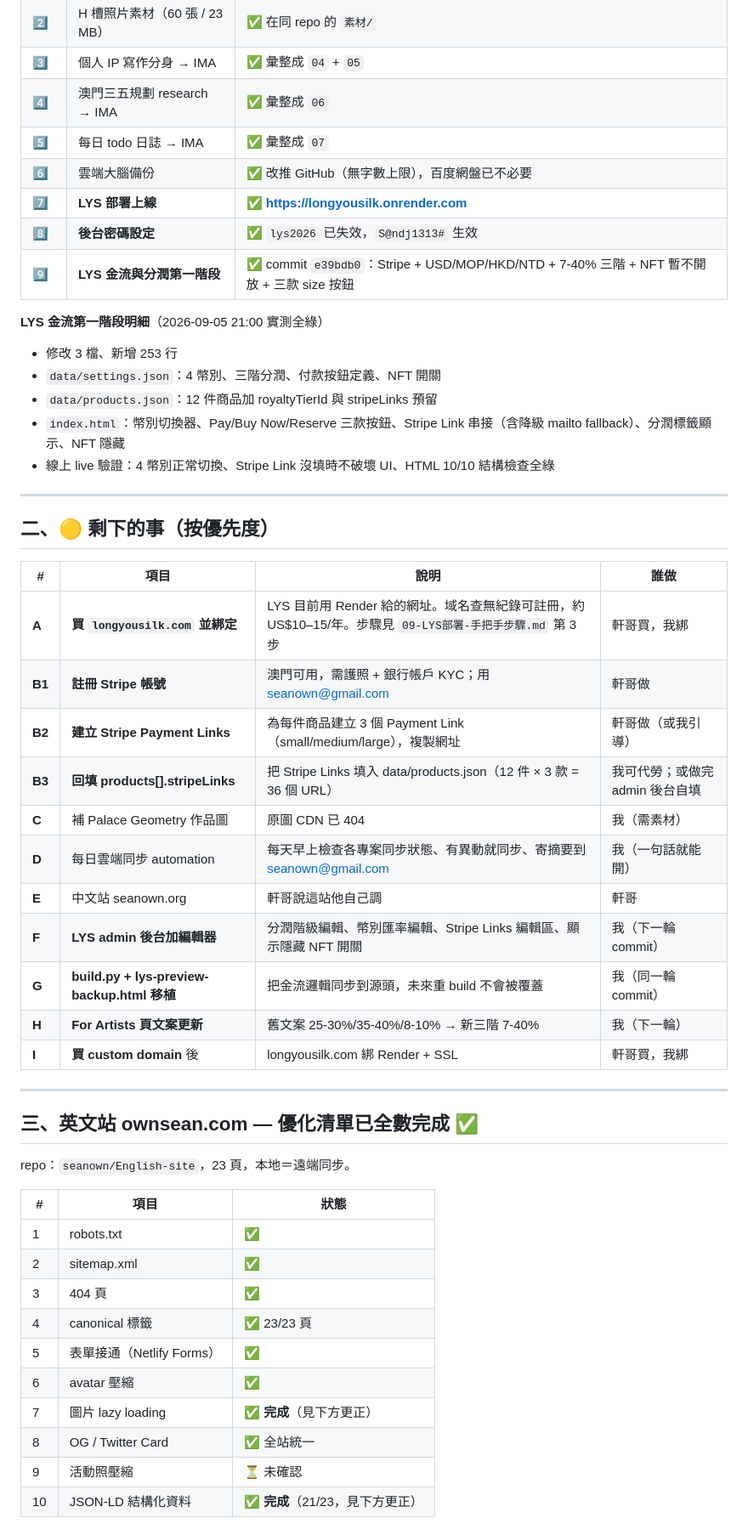
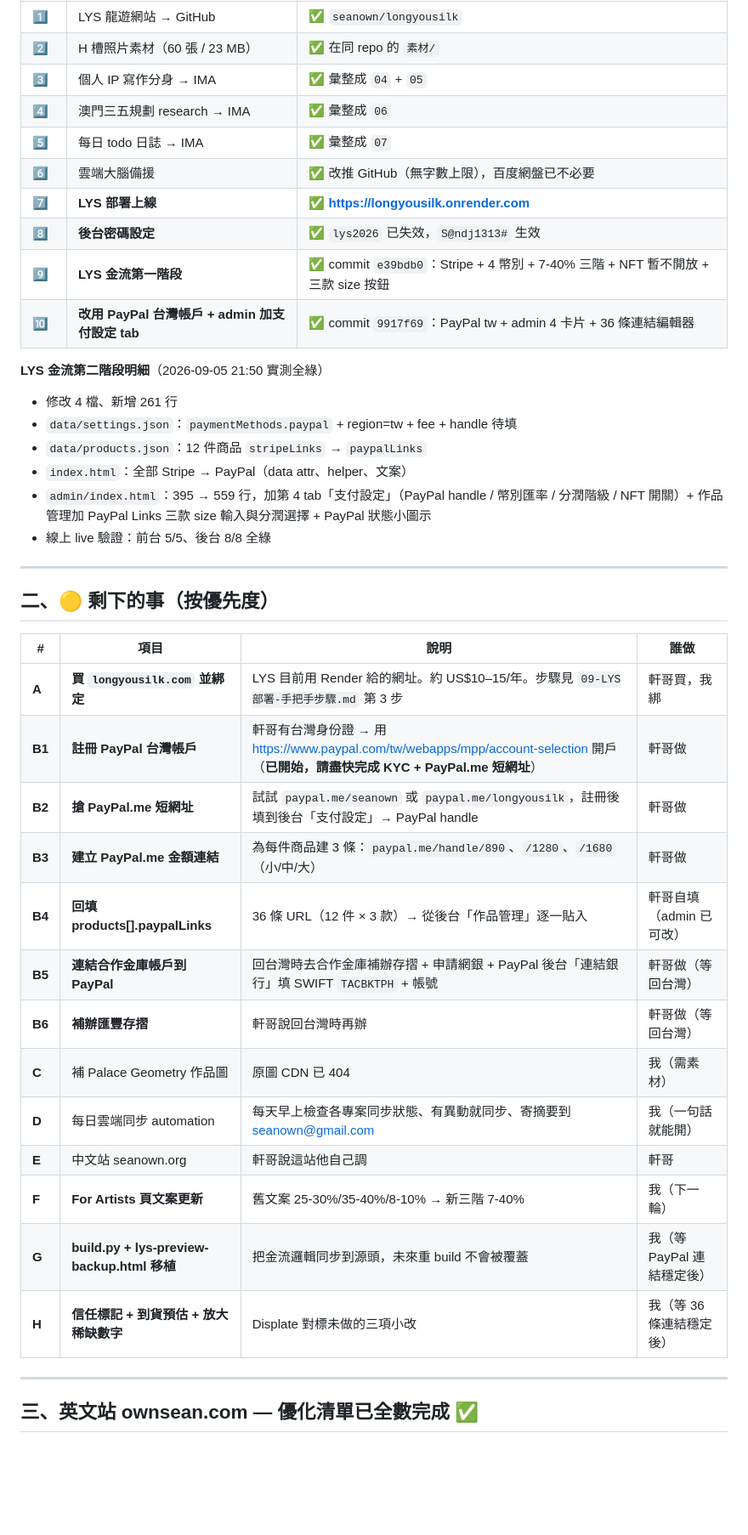
Before and after one commit to seanown/longyousilk, a Markdown page: 雲端大腦/02-還沒搬完-待辦清單.md, the part around one of its changes. Shown at 85% size. GitHub-like rendering; blank space fills up the shorter version.

```diff
--- a/雲端大腦/02-還沒搬完-待辦清單.md
+++ b/雲端大腦/02-還沒搬完-待辦清單.md
@@ -14,17 +14,19 @@
 | **3️⃣** | 個人 IP 寫作分身 → IMA | ✅ 彙整成 `04` + `05` |
 | **4️⃣** | 澳門三五規劃 research → IMA | ✅ 彙整成 `06` |
 | **5️⃣** | 每日 todo 日誌 → IMA | ✅ 彙整成 `07` |
-| **6️⃣** | 雲端大腦備份 | ✅ 改推 GitHub（無字數上限），百度網盤已不必要 |
+| **6️⃣** | 雲端大腦備援 | ✅ 改推 GitHub（無字數上限），百度網盤已不必要 |
 | **7️⃣** | **LYS 部署上線** | ✅ **https://longyousilk.onrender.com** |
 | **8️⃣** | **後台密碼設定** | ✅ `lys2026` 已失效，`S@ndj1313#` 生效 |
-| **9️⃣** | **LYS 金流與分潤第一階段** | ✅ commit `e39bdb0`：Stripe + USD/MOP/HKD/NTD + 7-40% 三階 + NFT 暫不開放 + 三款 size 按鈕 |
+| **9️⃣** | **LYS 金流第一階段** | ✅ commit `e39bdb0`：Stripe + 4 幣別 + 7-40% 三階 + NFT 暫不開放 + 三款 size 按鈕 |
+| **🔟** | **改用 PayPal 台灣帳戶 + admin 加支付設定 tab** | ✅ commit `9917f69`：PayPal tw + admin 4 卡片 + 36 條連結編輯器 |
 
-**LYS 金流第一階段明細**（2026-09-05 21:00 實測全綠）
-- 修改 3 檔、新增 253 行
-- `data/settings.json`：4 幣別、三階分潤、付款按鈕定義、NFT 開關
-- `data/products.json`：12 件商品加 royaltyTierId 與 stripeLinks 預留
-- `index.html`：幣別切換器、Pay/Buy Now/Reserve 三款按鈕、Stripe Link 串接（含降級 mailto fallback）、分潤標籤顯示、NFT 隱藏
-- 線上 live 驗證：4 幣別正常切換、Stripe Link 沒填時不破壞 UI、HTML 10/10 結構檢查全綠
+**LYS 金流第二階段明細**（2026-09-05 21:50 實測全綠）
+- 修改 4 檔、新增 261 行
+- `data/settings.json`：`paymentMethods.paypal` + region=tw + fee + handle 待填
+- `data/products.json`：12 件商品 `stripeLinks` → `paypalLinks`
+- `index.html`：全部 Stripe → PayPal（data attr、helper、文案）
+- `admin/index.html`：395 → 559 行，加第 4 tab「支付設定」（PayPal handle / 幣別匯率 / 分潤階級 / NFT 開關）+ 作品管理加 PayPal Links 三款 size 輸入與分潤選擇 + PayPal 狀態小圖示
+- 線上 live 驗證：前台 5/5、後台 8/8 全綠
 
 ---
 
@@ -32,34 +34,20 @@
 
 | # | 項目 | 說明 | 誰做 |
 |---|---|---|---|
-| **A** | **買 `longyousilk.com` 並綁定** | LYS 目前用 Render 給的網址。域名查無紀錄可註冊，約 US$10–15/年。步驟見 `09-LYS部署-手把手步驟.md` 第 3 步 | 軒哥買，我綁 |
-| **B1** | **註冊 Stripe 帳號** | 澳門可用，需護照 + 銀行帳戶 KYC；用 seanown@gmail.com | 軒哥做 |
-| **B2** | **建立 Stripe Payment Links** | 為每件商品建立 3 個 Payment Link（small/medium/large），複製網址 | 軒哥做（或我引導） |
-| **B3** | **回填 products[].stripeLinks** | 把 Stripe Links 填入 data/products.json（12 件 × 3 款 = 36 個 URL） | 我可代勞；或做完 admin 後台自填 |
+| **A** | **買 `longyousilk.com` 並綁定** | LYS 目前用 Render 給的網址。約 US$10–15/年。步驟見 `09-LYS部署-手把手步驟.md` 第 3 步 | 軒哥買，我綁 |
+| **B1** | **註冊 PayPal 台灣帳戶** | 軒哥有台灣身份證 → 用 https://www.paypal.com/tw/webapps/mpp/account-selection 開戶（**已開始，請盡快完成 KYC + PayPal.me 短網址**） | 軒哥做 |
+| **B2** | **搶 PayPal.me 短網址** | 試試 `paypal.me/seanown` 或 `paypal.me/longyousilk`，註冊後填到後台「支付設定」→ PayPal handle | 軒哥做 |
+| **B3** | **建立 PayPal.me 金額連結** | 為每件商品建 3 條：`paypal.me/handle/890`、`/1280`、`/1680`（小/中/大） | 軒哥做 |
+| **B4** | **回填 products[].paypalLinks** | 36 條 URL（12 件 × 3 款）→ 從後台「作品管理」逐一貼入 | 軒哥自填（admin 已可改） |
+| **B5** | **連結合作金庫帳戶到 PayPal** | 回台灣時去合作金庫補辦存摺 + 申請網銀 + PayPal 後台「連結銀行」填 SWIFT `TACBKTPH` + 帳號 | 軒哥做（等回台灣） |
+| **B6** | **補辦匯豐存摺** | 軒哥說回台灣時再辦 | 軒哥做（等回台灣） |
 | **C** | 補 Palace Geometry 作品圖 | 原圖 CDN 已 404 | 我（需素材） |
 | **D** | 每日雲端同步 automation | 每天早上檢查各專案同步狀態、有異動就同步、寄摘要到 seanown@gmail.com | 我（一句話就能開） |
 | **E** | 中文站 seanown.org | 軒哥說這站他自己調 | 軒哥 |
-| **F** | **LYS admin 後台加編輯器** | 分潤階級編輯、幣別匯率編輯、Stripe Links 編輯區、顯示隱藏 NFT 開關 | 我（下一輪 commit） |
-| **G** | **build.py + lys-preview-backup.html 移植** | 把金流邏輯同步到源頭，未來重 build 不會被覆蓋 | 我（同一輪 commit） |
-| **H** | **For Artists 頁文案更新** | 舊文案 25-30%/35-40%/8-10% → 新三階 7-40% | 我（下一輪） |
-| **I** | **買 custom domain** 後 | longyousilk.com 綁 Render + SSL | 軒哥買，我綁 |
+| **F** | **For Artists 頁文案更新** | 舊文案 25-30%/35-40%/8-10% → 新三階 7-40% | 我（下一輪） |
+| **G** | **build.py + lys-preview-backup.html 移植** | 把金流邏輯同步到源頭，未來重 build 不會被覆蓋 | 我（等 PayPal 連結穩定後） |
+| **H** | **信任標記 + 到貨預估 + 放大稀缺數字** | Displate 對標未做的三項小改 | 我（等 36 條連結穩定後） |
 
 ---
 
 ## 三、英文站 ownsean.com — 優化清單已全數完成 ✅
-
-repo：`seanown/English-site`，23 頁，本地＝遠端同步。
-
-| # | 項目 | 狀態 |
-|---|---|---|
-| 1 | robots.txt | ✅ |
-| 2 | sitemap.xml | ✅ |
-| 3 | 404 頁 | ✅ |
-| 4 | canonical 標籤 | ✅ 23/23 頁 |
-| 5 | 表單接通（Netlify Forms） | ✅ |
-| 6 | avatar 壓縮 | ✅ |
-| 7 | 圖片 lazy loading | ✅ **完成**（見下方更正） |
-| 8 | OG / Twitter Card | ✅ 全站統一 |
-| 9 | 活動照壓縮 | ⏳ 未確認 |
-| 10 | JSON-LD 結構化資料 | ✅ **完成**（21/23，見下方更正） |
-
```
Also changed, not shown: other parts of 雲端大腦/02-還沒搬完-待辦清單.md (+1 -52 lines).
